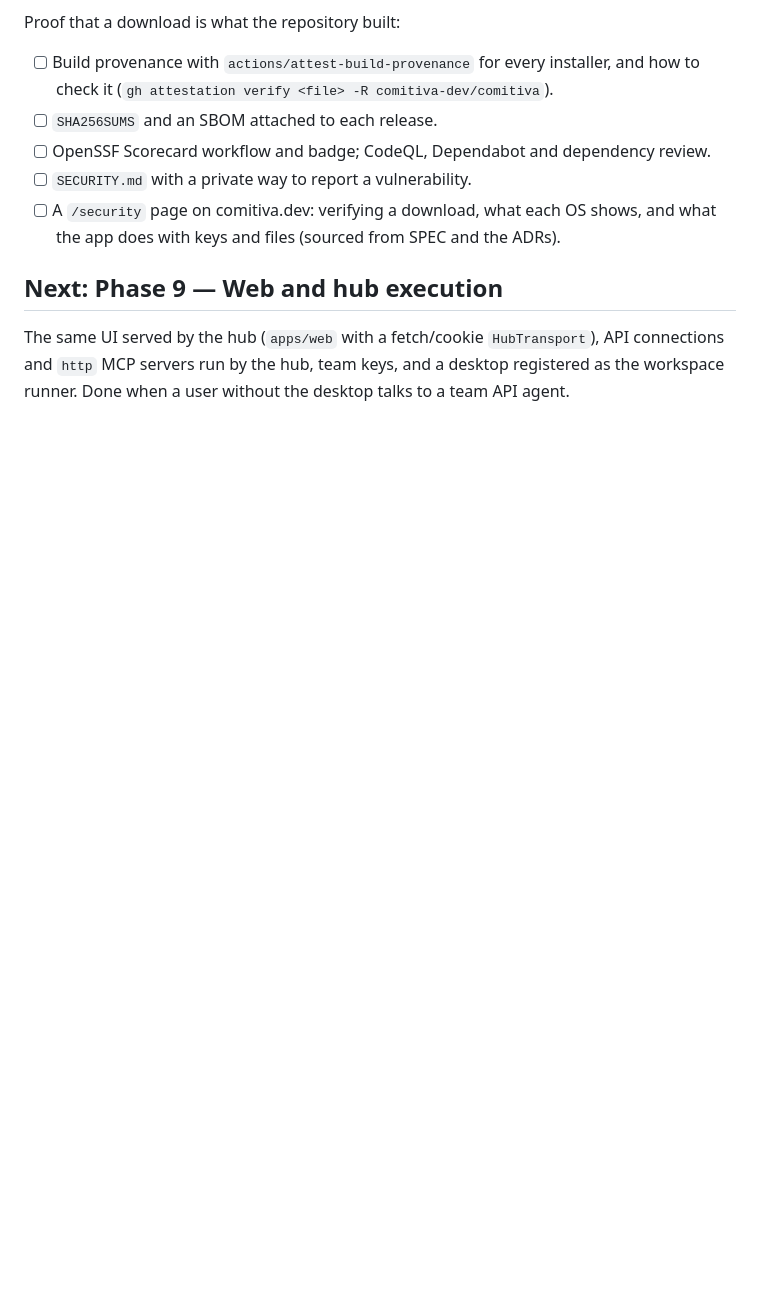
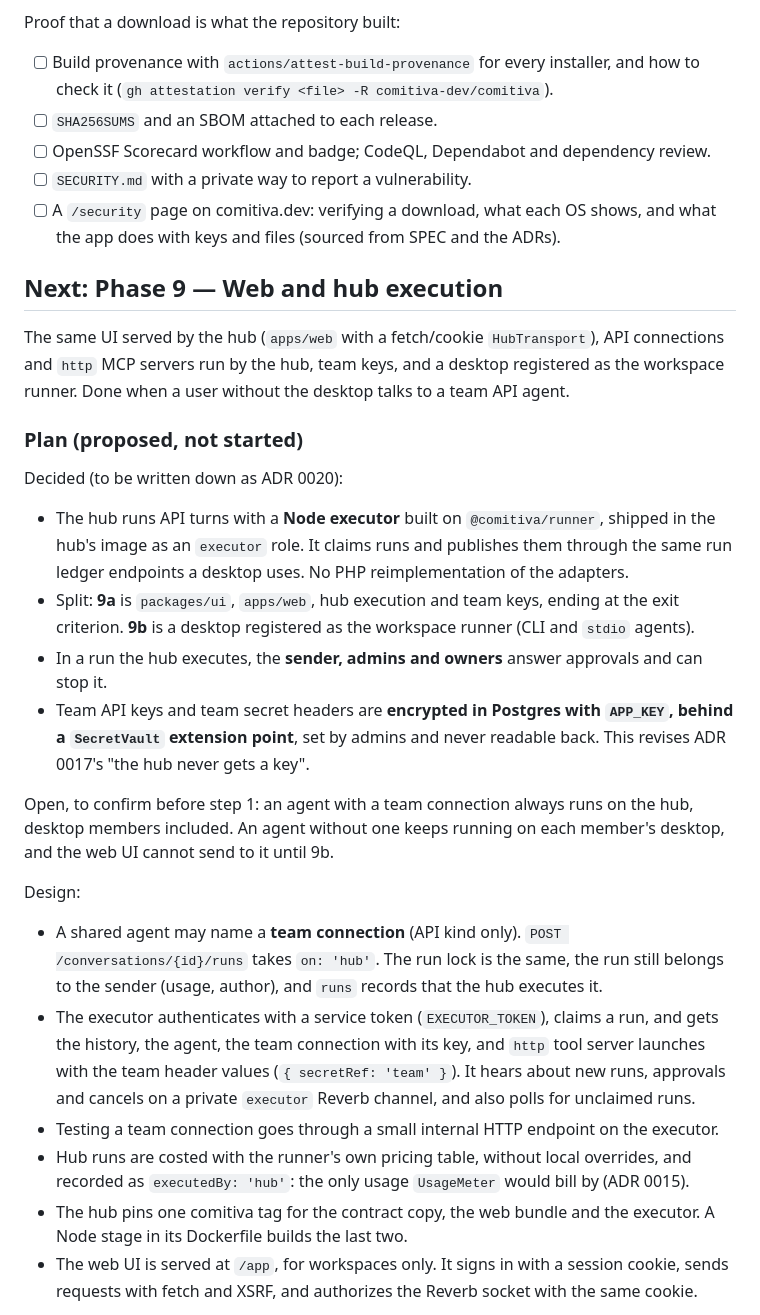
Before and after one commit to comitiva-dev/comitiva, a Markdown page: docs/STATUS.md, the part around one of its changes. Drawn GitHub-style; blank space fills up the shorter version.

Commit message:
docs: plan Phase 9a (hub execution, team keys, web UI)
Co-Authored-By: Claude Opus 5.5 <noreply@anthropic.com>
Claude-Session: https://claude.ai/code/session_01F6m9P6Pvrw43Dq8AXePz1L

```diff
--- a/docs/STATUS.md
+++ b/docs/STATUS.md
@@ -135,3 +135,39 @@ Proof that a download is what the repository built:
 The same UI served by the hub (`apps/web` with a fetch/cookie `HubTransport`), API connections and
 `http` MCP servers run by the hub, team keys, and a desktop registered as the workspace runner.
 Done when a user without the desktop talks to a team API agent.
+
+### Plan (proposed, not started)
+
+Decided (to be written down as ADR 0020):
+
+- The hub runs API turns with a **Node executor** built on `@comitiva/runner`, shipped in the
+  hub's image as an `executor` role. It claims runs and publishes them through the same run
+  ledger endpoints a desktop uses. No PHP reimplementation of the adapters.
+- Split: **9a** is `packages/ui`, `apps/web`, hub execution and team keys, ending at the exit
+  criterion. **9b** is a desktop registered as the workspace runner (CLI and `stdio` agents).
+- In a run the hub executes, the **sender, admins and owners** answer approvals and can stop it.
+- Team API keys and team secret headers are **encrypted in Postgres with `APP_KEY`, behind a
+  `SecretVault` extension point**, set by admins and never readable back. This revises ADR 0017's
+  "the hub never gets a key".
+
+Open, to confirm before step 1: an agent with a team connection always runs on the hub, desktop
+members included. An agent without one keeps running on each member's desktop, and the web UI
+cannot send to it until 9b.
+
+Design:
+
+- A shared agent may name a **team connection** (API kind only). `POST /conversations/{id}/runs`
+  takes `on: 'hub'`. The run lock is the same, the run still belongs to the sender (usage, author),
+  and `runs` records that the hub executes it.
+- The executor authenticates with a service token (`EXECUTOR_TOKEN`), claims a run, and gets the
+  history, the agent, the team connection with its key, and `http` tool server launches with the
+  team header values (`{ secretRef: 'team' }`). It hears about new runs, approvals and cancels on
+  a private `executor` Reverb channel, and also polls for unclaimed runs.
+- Testing a team connection goes through a small internal HTTP endpoint on the executor.
+- Hub runs are costed with the runner's own pricing table, without local overrides, and recorded
+  as `executedBy: 'hub'`: the only usage `UsageMeter` would bill by (ADR 0015).
+- The hub pins one comitiva tag for the contract copy, the web bundle and the executor. A Node
+  stage in its Dockerfile builds the last two.
+- The web UI is served at `/app`, for workspaces only. It signs in with a session cookie, sends
+  requests with fetch and XSRF, and authorizes the Reverb socket with the same cookie.
+
```
Also changed, not shown: other parts of docs/STATUS.md (+22 -0 lines).
